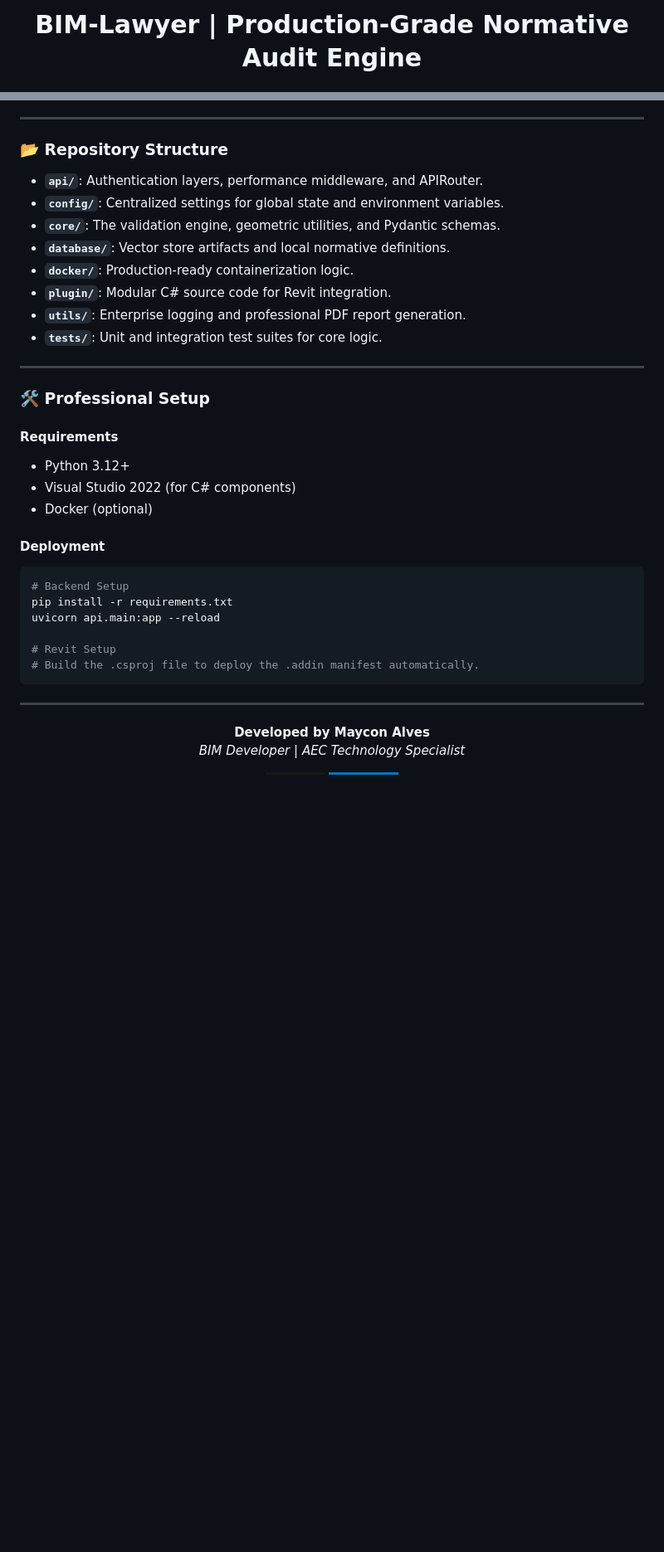
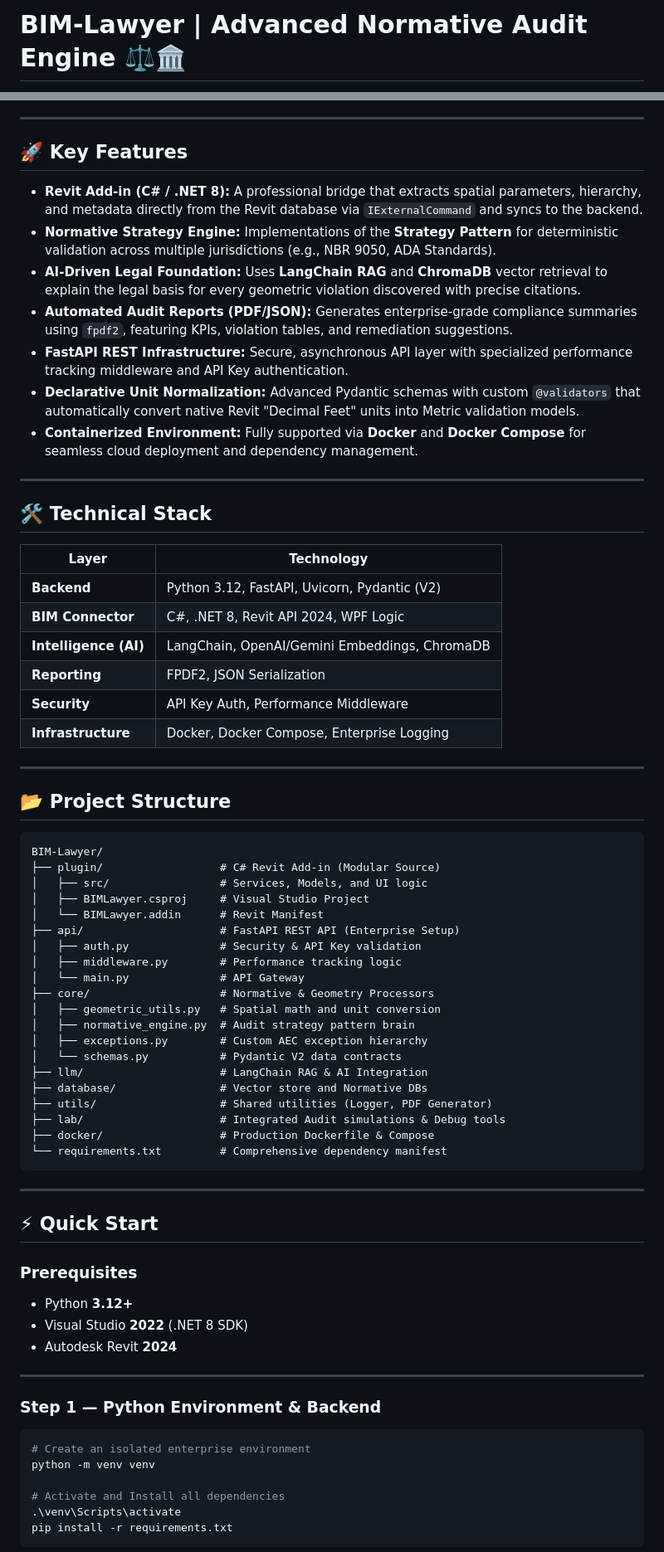
Before and after one commit to MayconAlvesss/BIM-Lawyer, a Markdown page: README.md, 2 parts joined by grey strips. Shown at 83% size. Drawn GitHub-style; badges without logos; blank space fills up the shorter version.

Commit message:
docs: finalize premium README with exact EcoBIM-Logic styling and parity

````diff
--- a/README.md
+++ b/README.md
@@ -1,2 +1,2 @@
-# <p align="center">BIM-Lawyer | Production-Grade Normative Audit Engine</p>
+# BIM-Lawyer | Advanced Normative Audit Engine ⚖️🏛️
 
@@ -50,42 +14,75 @@ graph TD
 
 ---
 
-### 📂 Repository Structure
+## 🚀 Key Features
 
-- **`api/`**: Authentication layers, performance middleware, and APIRouter.
-- **`config/`**: Centralized settings for global state and environment variables.
-- **`core/`**: The validation engine, geometric utilities, and Pydantic schemas.
-- **`database/`**: Vector store artifacts and local normative definitions.
-- **`docker/`**: Production-ready containerization logic.
-- **`plugin/`**: Modular C# source code for Revit integration.
-- **`utils/`**: Enterprise logging and professional PDF report generation.
-- **`tests/`**: Unit and integration test suites for core logic.
+- **Revit Add-in (C# / .NET 8):** A professional bridge that extracts spatial parameters, hierarchy, and metadata directly from the Revit database via `IExternalCommand` and syncs to the backend.
+- **Normative Strategy Engine:** Implementations of the **Strategy Pattern** for deterministic validation across multiple jurisdictions (e.g., NBR 9050, ADA Standards).
+- **AI-Driven Legal Foundation:** Uses **LangChain RAG** and **ChromaDB** vector retrieval to explain the legal basis for every geometric violation discovered with precise citations.
+- **Automated Audit Reports (PDF/JSON):** Generates enterprise-grade compliance summaries using `fpdf2`, featuring KPIs, violation tables, and remediation suggestions.
+- **FastAPI REST Infrastructure:** Secure, asynchronous API layer with specialized performance tracking middleware and API Key authentication.
+- **Declarative Unit Normalization:** Advanced Pydantic schemas with custom `@validators` that automatically convert native Revit "Decimal Feet" units into Metric validation models.
+- **Containerized Environment:** Fully supported via **Docker** and **Docker Compose** for seamless cloud deployment and dependency management.
 
 ---
 
-### 🛠️ Professional Setup
+## 🛠️ Technical Stack
 
-#### Requirements
-- Python 3.12+
-- Visual Studio 2022 (for C# components)
-- Docker (optional)
+| Layer | Technology |
+|---|---|
+| **Backend** | Python 3.12, FastAPI, Uvicorn, Pydantic (V2) |
+| **BIM Connector** | C#, .NET 8, Revit API 2024, WPF Logic |
+| **Intelligence (AI)** | LangChain, OpenAI/Gemini Embeddings, ChromaDB |
+| **Reporting** | FPDF2, JSON Serialization |
+| **Security** | API Key Auth, Performance Middleware |
+| **Infrastructure** | Docker, Docker Compose, Enterprise Logging |
 
-#### Deployment
-```bash
-# Backend Setup
-pip install -r requirements.txt
-uvicorn api.main:app --reload
+---
 
-# Revit Setup
-# Build the .csproj file to deploy the .addin manifest automatically.
+## 📂 Project Structure
+
+```text
+BIM-Lawyer/
+├── plugin/                  # C# Revit Add-in (Modular Source)
+│   ├── src/                 # Services, Models, and UI logic
+│   ├── BIMLawyer.csproj     # Visual Studio Project
+│   └── BIMLawyer.addin      # Revit Manifest
+├── api/                     # FastAPI REST API (Enterprise Setup)
+│   ├── auth.py              # Security & API Key validation
+│   ├── middleware.py        # Performance tracking logic
+│   └── main.py              # API Gateway
+├── core/                    # Normative & Geometry Processors
+│   ├── geometric_utils.py   # Spatial math and unit conversion
+│   ├── normative_engine.py  # Audit strategy pattern brain
+│   ├── exceptions.py        # Custom AEC exception hierarchy
+│   └── schemas.py           # Pydantic V2 data contracts
+├── llm/                     # LangChain RAG & AI Integration
+├── database/                # Vector store and Normative DBs
+├── utils/                   # Shared utilities (Logger, PDF Generator)
+├── lab/                     # Integrated Audit simulations & Debug tools
+├── docker/                  # Production Dockerfile & Compose
+└── requirements.txt         # Comprehensive dependency manifest
 ```
 
 ---
 
-<p align="center">
-  <b>Developed by Maycon Alves</b><br>
-  <i>BIM Developer | AEC Technology Specialist</i>
-</p>
+## ⚡ Quick Start
 
-<p align="center">
-  <a href="https://github.com/MayconAlvesss">
+### Prerequisites
+- Python **3.12+**
+- Visual Studio **2022** (.NET 8 SDK)
+- Autodesk Revit **2024**
+
+---
+
+### Step 1 — Python Environment & Backend
+
+```powershell
+# Create an isolated enterprise environment
+python -m venv venv
+
+# Activate and Install all dependencies
+.\venv\Scripts\activate
+pip install -r requirements.txt
+```
+
````
Also changed, not shown: other parts of README.md (+63 -44 lines).
